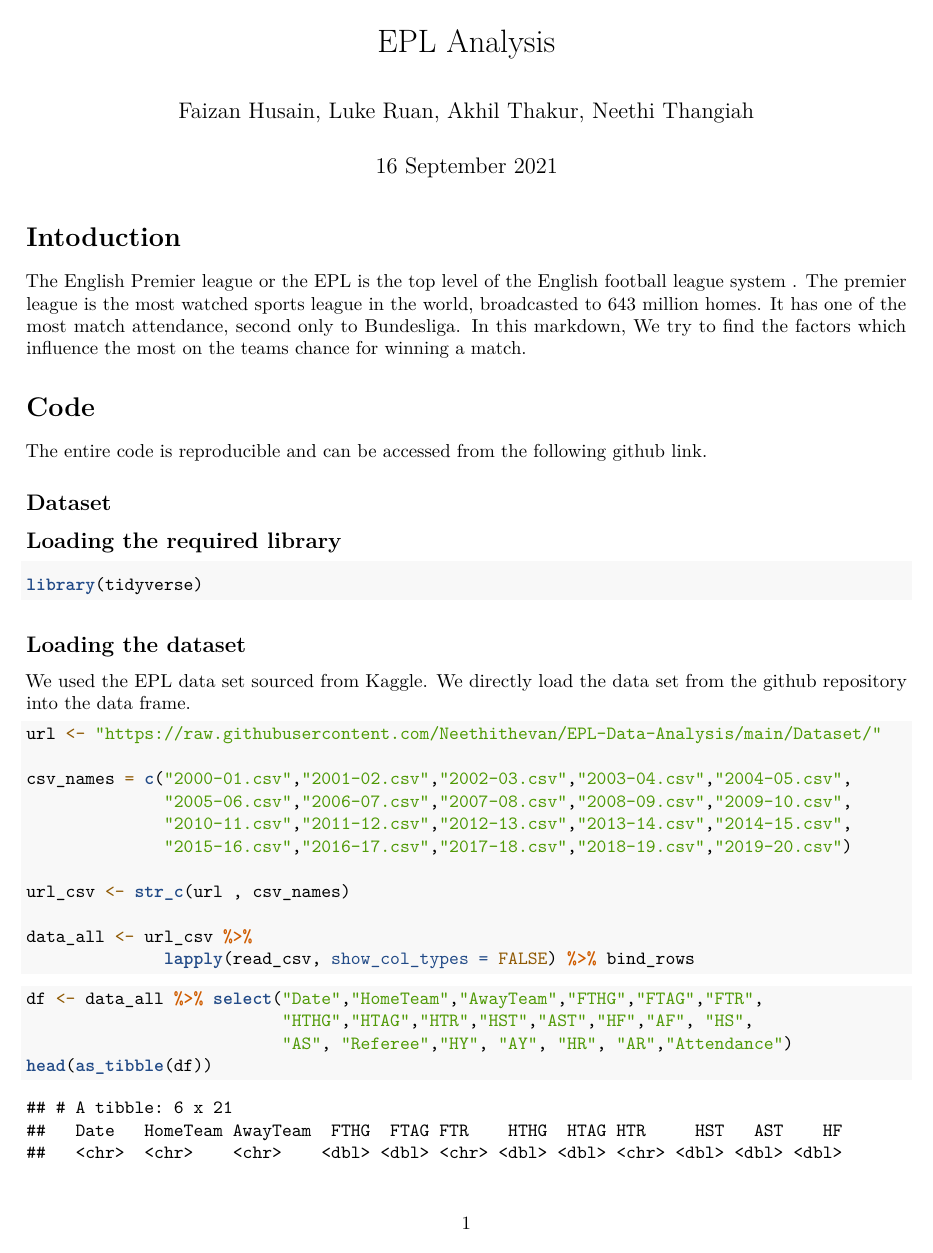
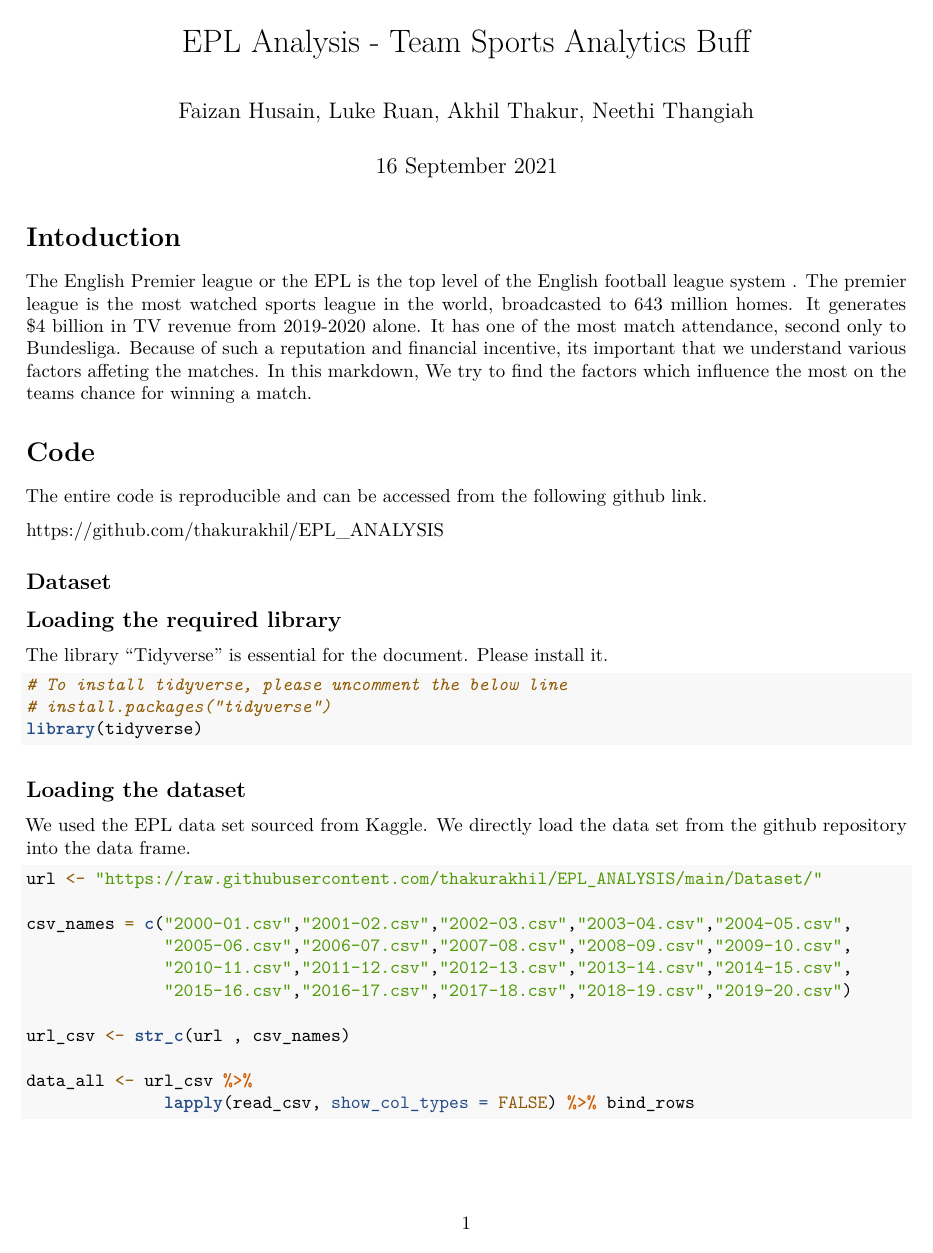
Before and after one commit to thakurakhil/EPL_ANALYSIS, an R Markdown document (EPL Analysis.Rmd): page 1 of 11. Rendered offline with R 4.5, knitr and Pandoc, then LaTeX, with nearby package versions.

Commit message:
added final Changes

````diff
--- a/EPL Analysis.Rmd
+++ b/EPL Analysis.Rmd
@@ -1,25 +1,32 @@
 ---
-title: "EPL Analysis"
+title: "EPL Analysis - Team Sports Analytics Buff"
 author: "Faizan Husain, Luke Ruan, Akhil Thakur, Neethi Thangiah"
 date: "16 September 2021"
 output: pdf_document
 ---
 # Intoduction
 
-The English Premier league or the EPL is the top level of the English football league system . The premier league is the most watched sports league in the world, broadcasted to 643 million homes. It has one of the most match attendance, second only to Bundesliga. In this markdown, We try to find the factors which influence the most on the teams chance for winning a match.
+The English Premier league or the EPL is the top level of the English football league system . The premier league is the most watched sports league in the world, broadcasted to 643 million homes. It generates $4 billion in TV revenue from 2019-2020 alone. It has one of the most match attendance, second only to Bundesliga. Because of such a reputation and financial incentive, its important that we understand various factors affeting the matches. In this markdown, We try to find the factors which influence the most on the teams chance for winning a match.
 
 # Code
 
 The entire code is reproducible and can be accessed from the following github link.
 
-## Dataset
+https://github.com/thakurakhil/EPL_ANALYSIS
 
 
+## Dataset
 
 ## Loading the required library
 
+The library "Tidyverse" is essential for the document. Please install it.
+
+
 ```{r message=FALSE, warning=FALSE, paged.print=FALSE}
+# To install tidyverse, please uncomment the below line
+# install.packages("tidyverse")
 library(tidyverse)
+
 ```
 
 ## Loading the dataset
@@ -27,7 +34,7 @@ library(tidyverse)
 We used the EPL data set sourced from Kaggle. We directly load the data set from the github repository into the data frame.
 
 ```{r message=FALSE, warning=FALSE, paged.print=FALSE}
-url <- "https://raw.githubusercontent.com/Neethithevan/EPL-Data-Analysis/main/Dataset/"
+url <- "https://raw.githubusercontent.com/thakurakhil/EPL_ANALYSIS/main/Dataset/"
 
 csv_names = c("2000-01.csv","2001-02.csv","2002-03.csv","2003-04.csv","2004-05.csv",
               "2005-06.csv","2006-07.csv","2007-08.csv","2008-09.csv","2009-10.csv",
````
Also changed, not shown: COVID_Analysis.pdf (added).
